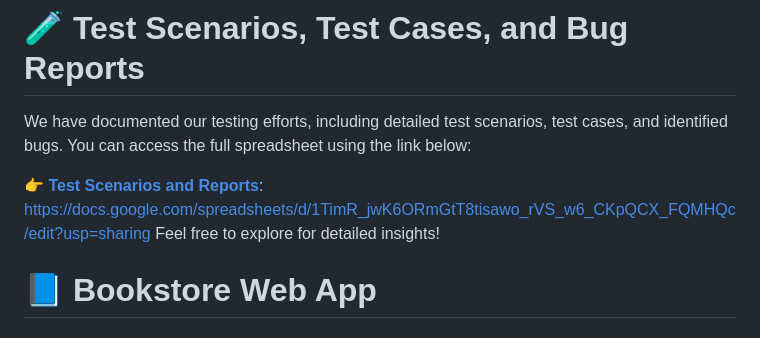
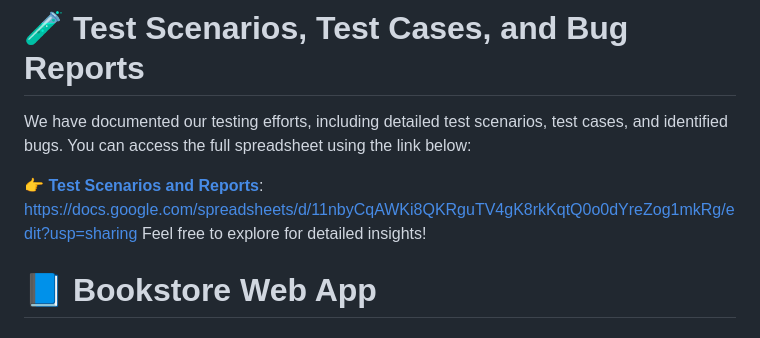
Before and after one commit to MaZ-Encrypt/test_book_store, a Markdown page: README.md, the part around the change. GitHub-like rendering.

```diff
--- a/README.md
+++ b/README.md
@@ -3,7 +3,7 @@
 We have documented our testing efforts, including detailed test scenarios, test cases, and identified bugs. You can access the full spreadsheet using the link below:
 
 **[👉 Test Scenarios and Reports]([[https://docs.google.com/spreadsheets/d/11nbyCqAWKi8QKRguTV4gK8rkKqtQ0o0dYreZog1mkRg/edit?usp=sharing]])**:
-https://docs.google.com/spreadsheets/d/1TimR_jwK6ORmGtT8tisawo_rVS_w6_CKpQCX_FQMHQc/edit?usp=sharing
+https://docs.google.com/spreadsheets/d/11nbyCqAWKi8QKRguTV4gK8rkKqtQ0o0dYreZog1mkRg/edit?usp=sharing
 Feel free to explore for detailed insights!
 
 
```
